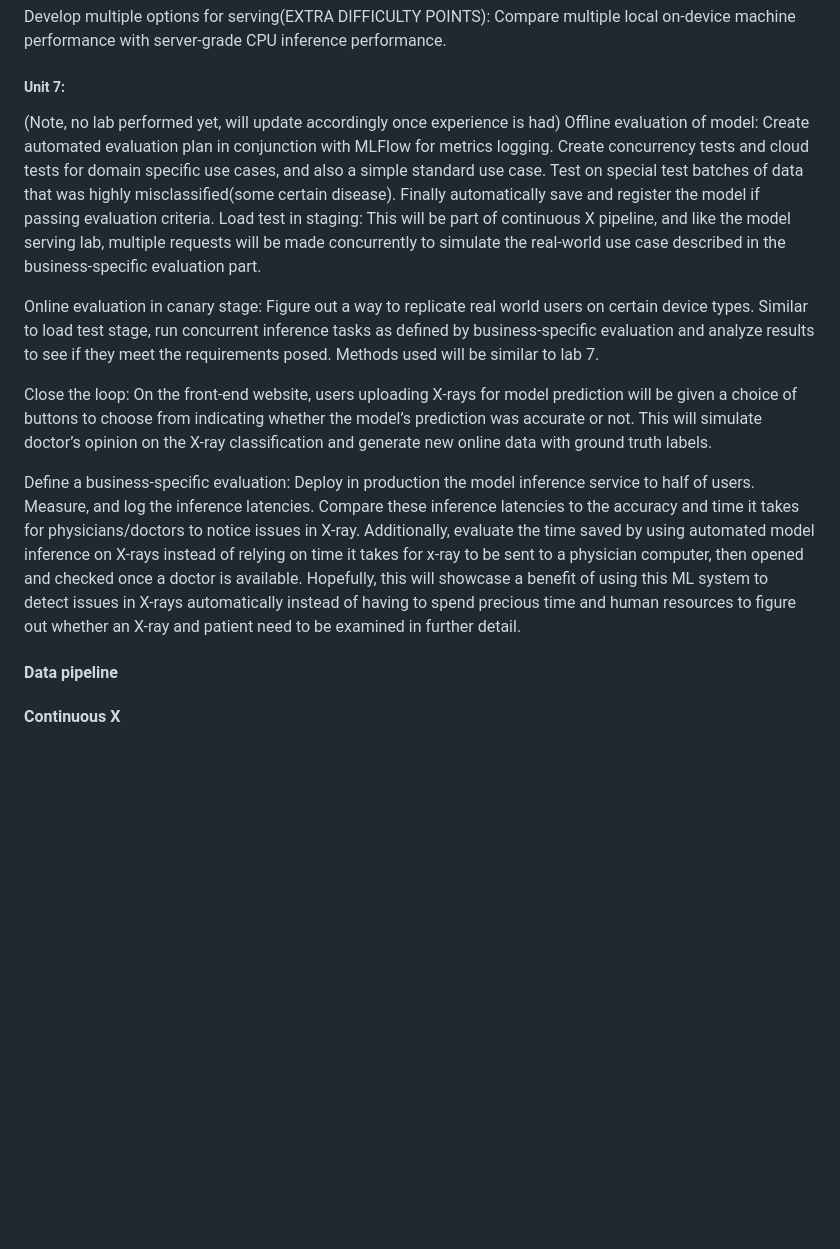
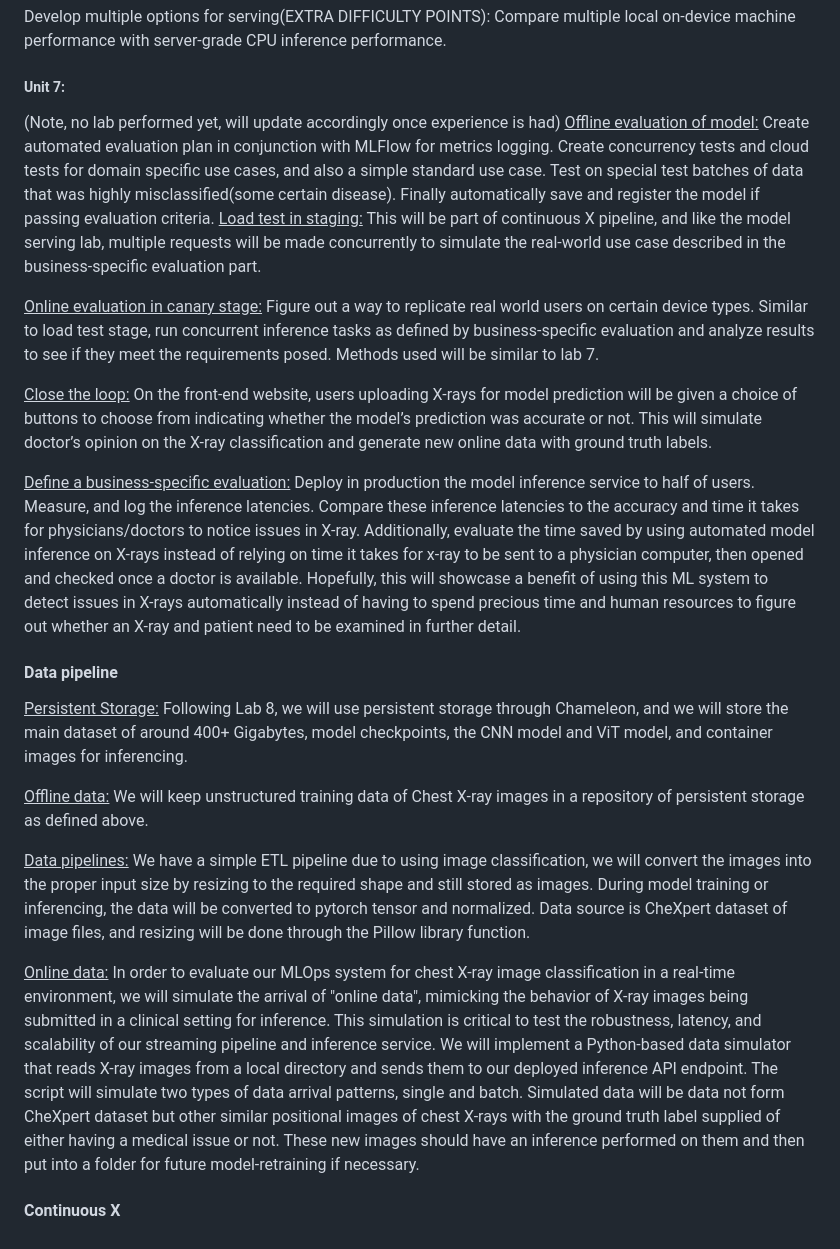
Before and after one commit to sid150/ChXpert-Chest-X-rays-Prediction, a Markdown page: README.md, the part around the change. Rendered like a GitHub page; blank space fills up the shorter version.

```diff
--- a/README.md
+++ b/README.md
@@ -98,19 +98,19 @@ Develop multiple options for serving(EXTRA DIFFICULTY POINTS):
 
 ##### Unit 7:
 (Note, no lab performed yet, will update accordingly once experience is had)
-Offline evaluation of model:
+<u>Offline evaluation of model:</u>
 	Create automated evaluation plan in conjunction with MLFlow for metrics logging. Create concurrency tests and cloud tests for domain specific use cases, and also a simple standard use case. Test on special test batches of data that was highly misclassified(some certain disease).
 	Finally automatically save and register the model if passing evaluation criteria.
-Load test in staging:
+<u>Load test in staging:</u>
 	This will be part of continuous X pipeline, and like the model serving lab, multiple requests will be made concurrently to simulate the real-world use case described in the business-specific evaluation part.
 
-Online evaluation in canary stage:
+<u>Online evaluation in canary stage:</u>
 	Figure out a way to replicate real world users on certain device types. Similar to load test stage, run concurrent inference tasks as defined by business-specific evaluation and analyze results to see if they meet the requirements posed. Methods used will be similar to lab 7.
 
-Close the loop:
+<u>Close the loop:</u>
 	On the front-end website, users uploading X-rays for model prediction will be given a choice of buttons to choose from indicating whether the model’s prediction was accurate or not. This will simulate doctor’s opinion on the X-ray classification and generate new online data with ground truth labels.
 
-Define a business-specific evaluation:
+<u>Define a business-specific evaluation:</u>
 	Deploy in production the model inference service to half of users. Measure, and log the inference latencies. Compare these inference latencies to the accuracy and time it takes for physicians/doctors to notice issues in X-ray. Additionally, evaluate the time saved by using automated model inference on X-rays instead of relying on time it takes for x-ray to be sent to a physician computer, then opened and checked once a doctor is available. Hopefully, this will showcase a benefit of using this ML system to detect issues in X-rays automatically instead of having to spend precious time and human resources to figure out whether an X-ray and patient need to be examined in further detail.
 
 
@@ -119,6 +119,20 @@ Define a business-specific evaluation:
 <!-- Make sure to clarify how you will satisfy the Unit 8 requirements,  and which
 optional "difficulty" points you are attempting. -->
 
+<u>Persistent Storage:</u>
+	Following Lab 8, we will use persistent storage through Chameleon, and we will store the main dataset of around 400+ Gigabytes, model checkpoints, the CNN model and ViT model, and container images for inferencing.
+
+<u>Offline data:</u>
+	We will keep unstructured training data of Chest X-ray images in a repository of persistent storage as defined above.
+
+<u>Data pipelines:</u>
+	We have a simple ETL pipeline due to using image classification, we will convert the images into the proper input size by resizing to the required shape and still stored as images. During model training or inferencing, the data will be converted to pytorch tensor and normalized. Data source is CheXpert dataset of image files, and resizing will be done through the Pillow library function.
+
+<u>Online data:</u>
+	In order to evaluate our MLOps system for chest X-ray image classification in a real-time environment, we will simulate the arrival of "online data", mimicking the behavior of X-ray images being submitted in a clinical setting for inference. This simulation is critical to test the robustness, latency, and scalability of our streaming pipeline and inference service.
+We will implement a Python-based data simulator that reads X-ray images from a local directory and sends them to our deployed inference API endpoint. The script will simulate two types of data arrival patterns, single and batch. Simulated data will be data not form CheXpert dataset but other similar positional images of chest X-rays with the ground truth label supplied of either having a medical issue or not. These new images should have an inference performed on them and then put into a folder for future model-retraining if necessary.
+
+
 #### Continuous X
 
 <!-- Make sure to clarify how you will satisfy the Unit 3 requirements,  and which
```
